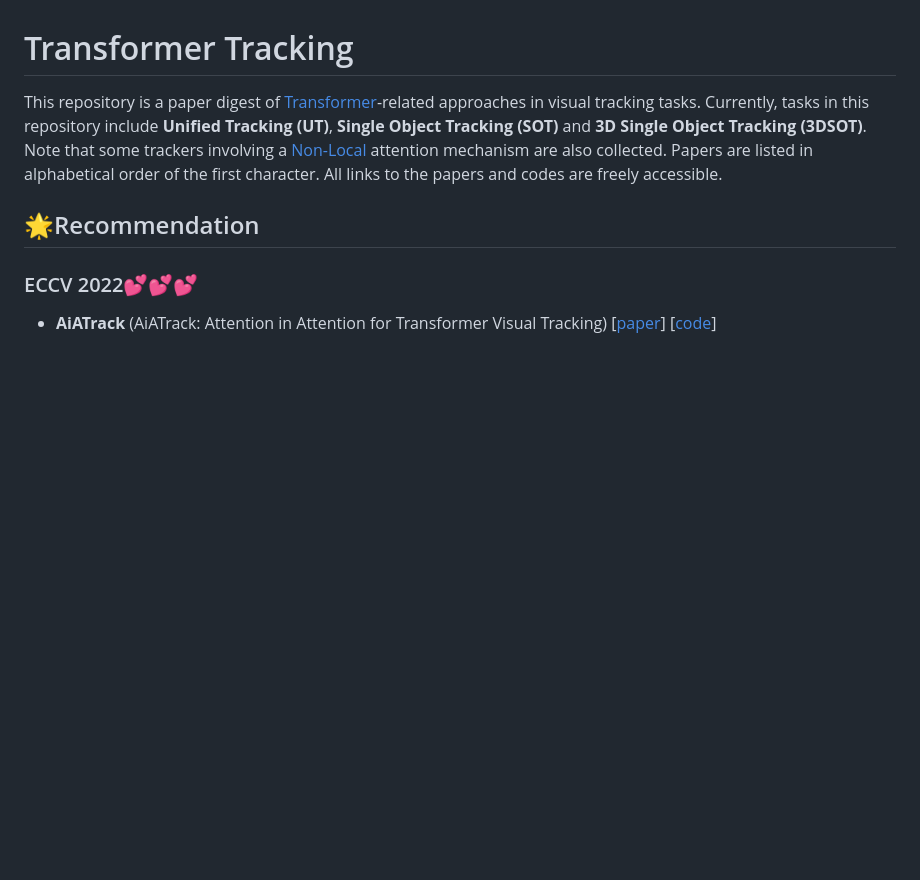
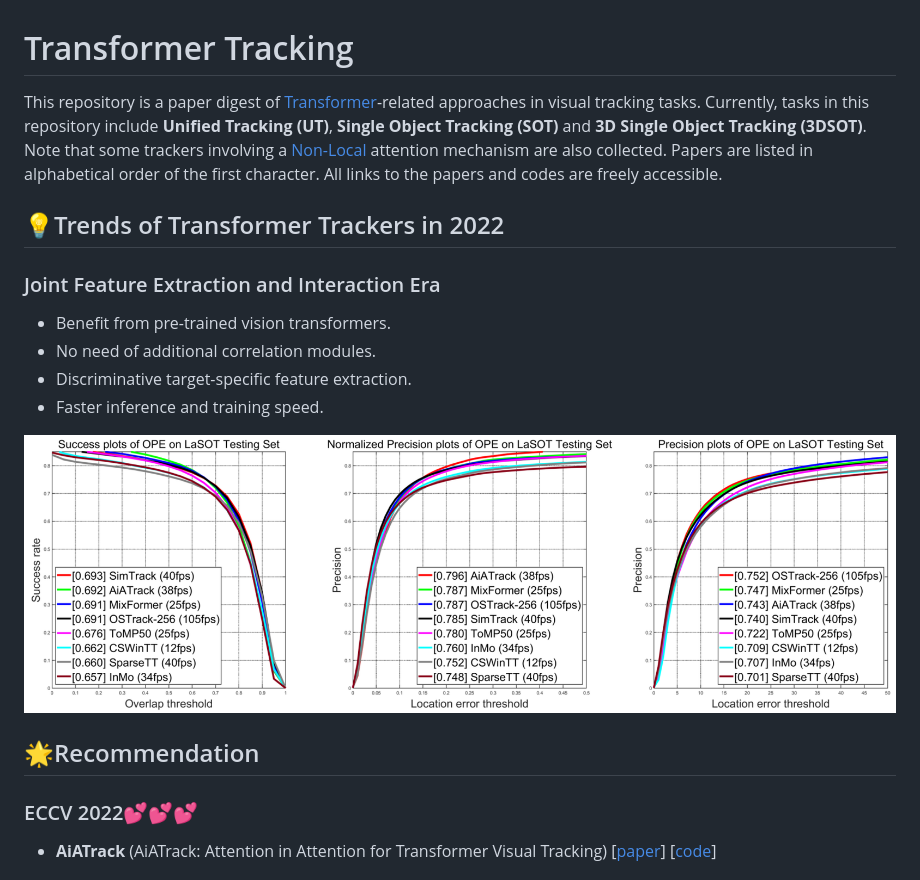
Before and after one commit to Little-Podi/Transformer_Tracking, a Markdown page: README.md, the part around the change. GitHub-like rendering; pictures changed too: 2022.png (added); blank space fills up the shorter version.

Commit message:
new trends

```diff
--- a/README.md
+++ b/README.md
@@ -1,6 +1,19 @@
 # Transformer Tracking
 
 This repository is a paper digest of [Transformer](https://arxiv.org/abs/1706.03762)-related approaches in visual tracking tasks. Currently, tasks in this repository include **Unified Tracking (UT)**, **Single Object Tracking (SOT)** and **3D Single Object Tracking (3DSOT)**. Note that some trackers involving a [Non-Local](https://arxiv.org/abs/1711.07971) attention mechanism are also collected. Papers are listed in alphabetical order of the first character. All links to the papers and codes are freely accessible.
+
+
+
+## :bulb:Trends of Transformer Trackers in 2022
+
+### Joint Feature Extraction and Interaction Era
+
+- Benefit from pre-trained vision transformers.
+- No need of additional correlation modules.
+- Discriminative target-specific feature extraction.
+- Faster inference and training speed.
+
+![](2022.png)
 
 
 
```
